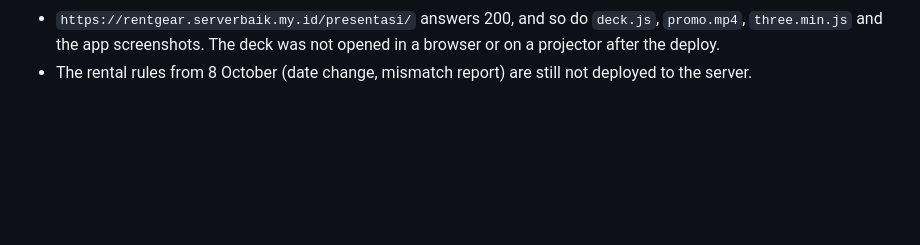
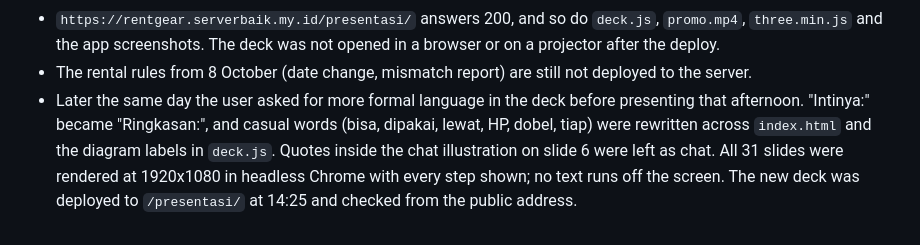
Before and after one commit to DinarAziz/rentgear, a Markdown page: rentgear_app/HANDOFF.md, the part around the change. Rendered like a GitHub page; blank space fills up the shorter version.

Commit message:
Note the formal-language pass on the deck and its deploy
Co-Authored-By: Claude Opus 5.5 <noreply@anthropic.com>

```diff
--- a/rentgear_app/HANDOFF.md
+++ b/rentgear_app/HANDOFF.md
@@ -1311,3 +1311,8 @@ The user asked to put the deck on the Redmi over wireless adb.
 - `https://rentgear.serverbaik.my.id/presentasi/` answers 200, and so do `deck.js`, `promo.mp4`, `three.min.js` and
   the app screenshots. The deck was not opened in a browser or on a projector after the deploy.
 - The rental rules from 8 October (date change, mismatch report) are still not deployed to the server.
+- Later the same day the user asked for more formal language in the deck before presenting that afternoon. "Intinya:"
+  became "Ringkasan:", and casual words (bisa, dipakai, lewat, HP, dobel, tiap) were rewritten across `index.html`
+  and the diagram labels in `deck.js`. Quotes inside the chat illustration on slide 6 were left as chat. All 31
+  slides were rendered at 1920x1080 in headless Chrome with every step shown; no text runs off the screen. The new
+  deck was deployed to `/presentasi/` at 14:25 and checked from the public address.
```
